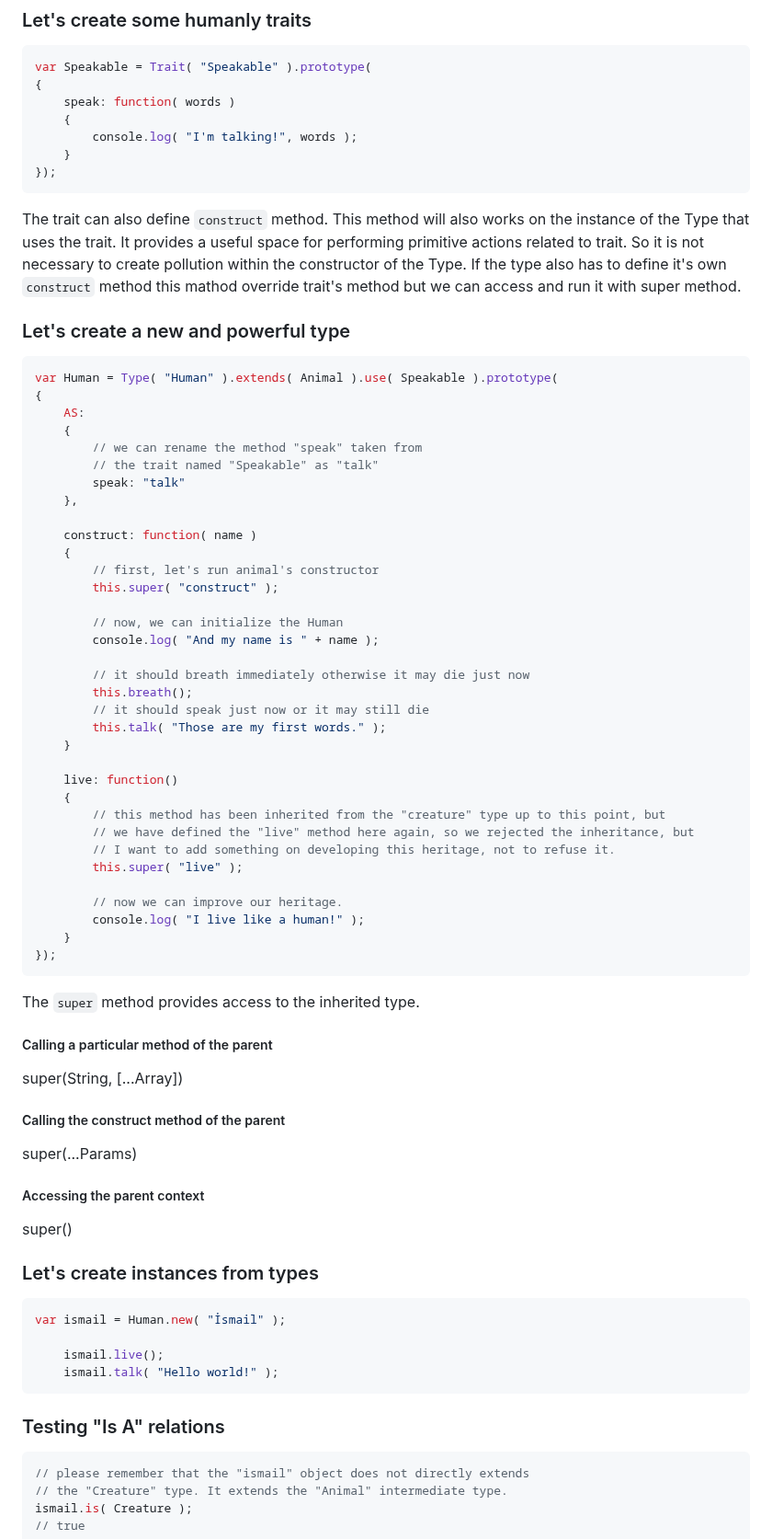
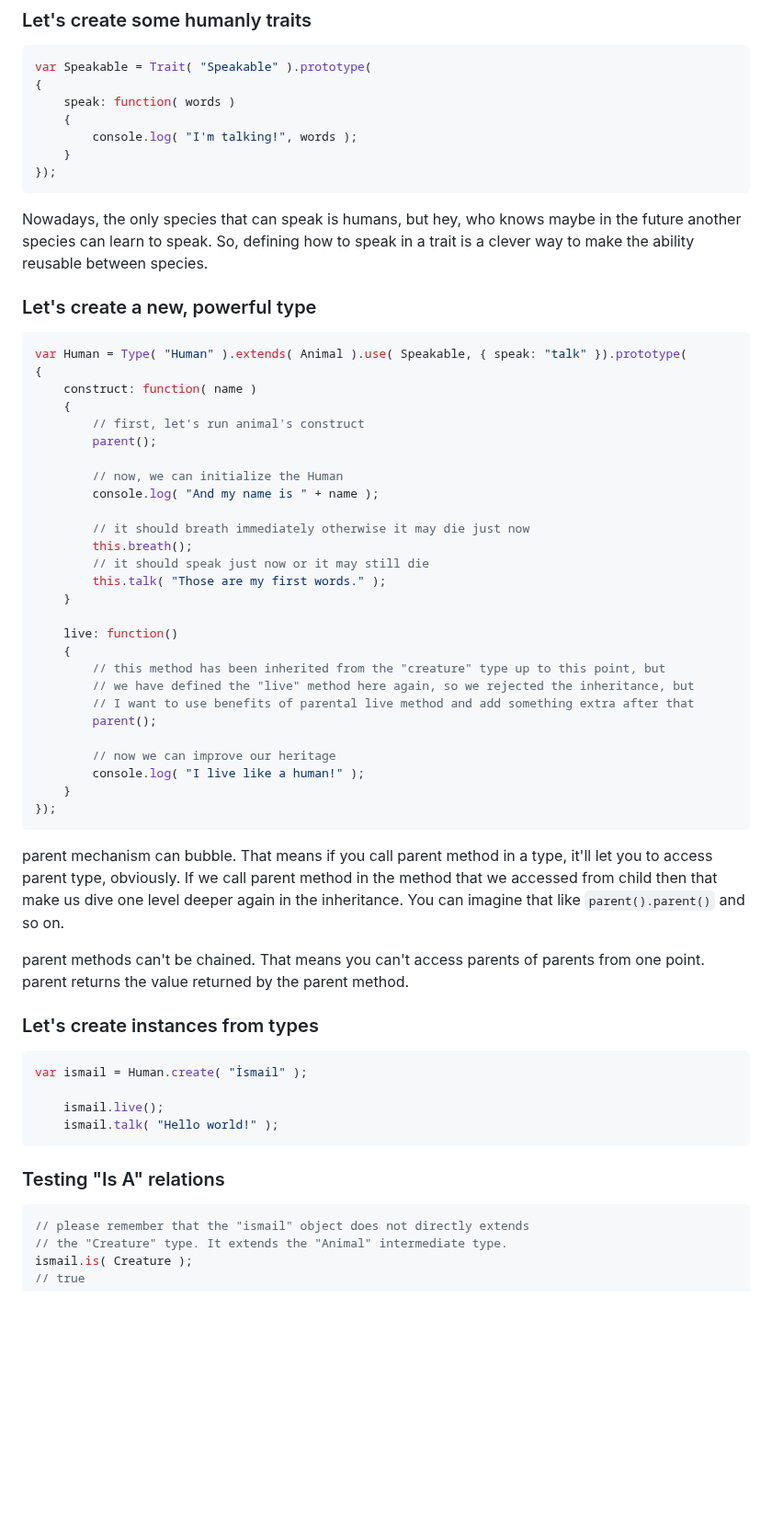
Before and after one commit to ismailceylan/type.js, a Markdown page: readme.md, the part around one of its changes. Shown at 92% size. Drawn GitHub-style; blank space fills up the shorter version.

Commit message:
doc: improvements

````diff
--- a/readme.md
+++ b/readme.md
@@ -67,28 +124,16 @@ var Speakable = Trait( "Speakable" ).prototype(
 });
 ```
 
-The trait can also define `construct` method. This method will also works on
-the instance of the Type that uses the trait. It provides a useful space for
-performing primitive actions related to trait. So it is not necessary to create
-pollution within the constructor of the Type. If the type also has to define it's own
-`construct` method this mathod override trait's method but we can access and run it with
-super method.
+Nowadays, the only species that can speak is humans, but hey, who knows maybe in the future another species can learn to speak. So, defining how to speak in a trait is a clever way to make the ability reusable between species.
 
-### Let's create a new and powerful type
-```javascript
-var Human = Type( "Human" ).extends( Animal ).use( Speakable ).prototype(
+### Let's create a new, powerful type
+```js
+var Human = Type( "Human" ).extends( Animal ).use( Speakable, { speak: "talk" }).prototype(
 {
-    AS:
-    {
-        // we can rename the method "speak" taken from
-        // the trait named "Speakable" as "talk"
-        speak: "talk"
-    },
-
     construct: function( name )
     {
-        // first, let's run animal's constructor
-        this.super( "construct" );
+        // first, let's run animal's construct
+        parent();
 
         // now, we can initialize the Human
         console.log( "And my name is " + name );
@@ -103,36 +148,29 @@ var Human = Type( "Human" ).extends( Animal ).use( Speakable ).prototype(
     {
         // this method has been inherited from the "creature" type up to this point, but
         // we have defined the "live" method here again, so we rejected the inheritance, but
-        // I want to add something on developing this heritage, not to refuse it.
-        this.super( "live" );
+        // I want to use benefits of parental live method and add something extra after that
+        parent();
 
-        // now we can improve our heritage.
+        // now we can improve our heritage
         console.log( "I live like a human!" );
     }
 });
 ```
 
-The `super` method provides access to the inherited type.
+parent mechanism can bubble. That means if you call parent method in a type, it'll let you to access parent type, obviously. If we call parent method in the method that we accessed from child then that make us dive one level deeper again in the inheritance. You can imagine that like `parent().parent()` and so on.
 
-##### Calling a particular method of the parent
-super(String, [...Array])
-
-##### Calling the construct method of the parent
-super(...Params)
-
-##### Accessing the parent context
-super()
+parent methods can't be chained. That means you can't access parents of parents from one point. parent returns the value returned by the parent method.
 
 ### Let's create instances from types
-```javascript
-var ismail = Human.new( "İsmail" );
+```js
+var ismail = Human.create( "İsmail" );
 
     ismail.live();
     ismail.talk( "Hello world!" );
 ```
 
 ### Testing "Is A" relations
-```javascript
+```js
 // please remember that the "ismail" object does not directly extends
 // the "Creature" type. It extends the "Animal" intermediate type.
 ismail.is( Creature );
````
Also changed, not shown: other parts of readme.md (+67 -37 lines).
